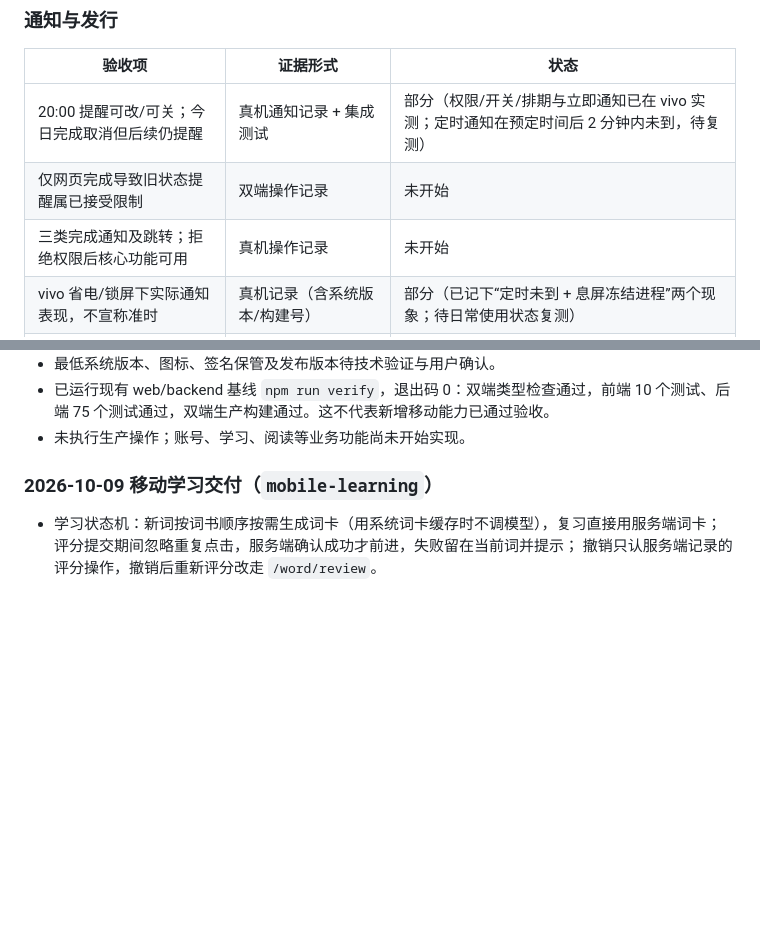
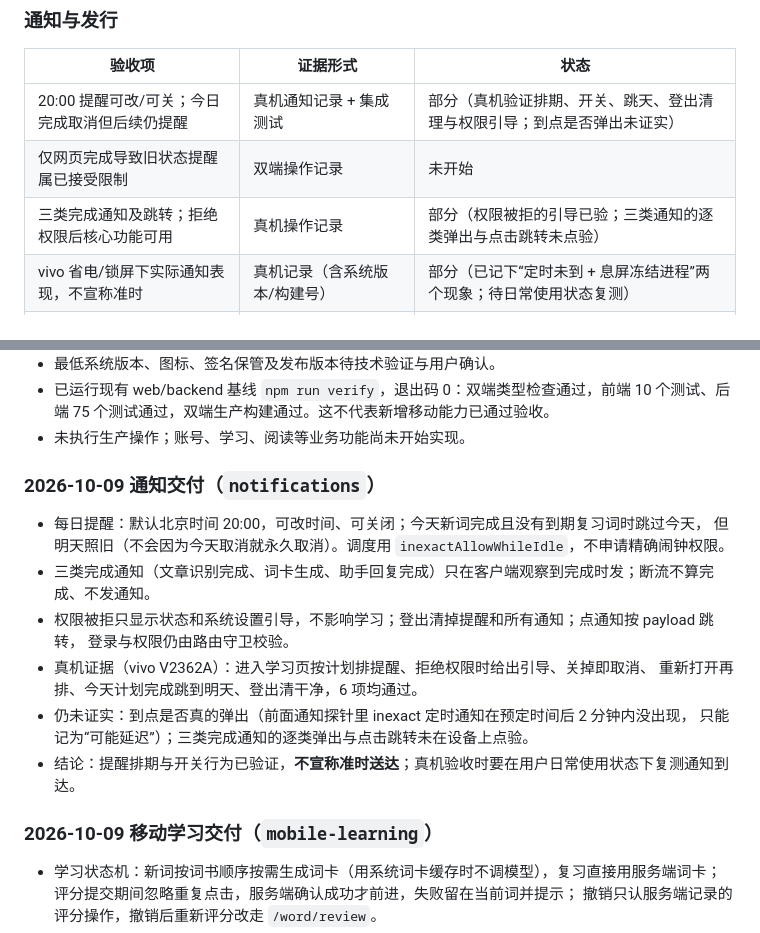
Before and after one commit to youtao19/SceneLex, a Markdown page: docs/mobile-implementation.md, 2 parts joined by grey strips. Rendered like a GitHub page; blank space fills up the shorter version.

Commit message:
docs: 记录每日提醒交付与未证实的送达行为
- 写清提醒规则、调度模式、三类完成通知、权限与登出处理
- 真机 6 项证据通过；明确未证实的是“到点是否真的弹出”和逐类通知的点击跳转
- 结论写成不宣称准时送达，真机验收时要在日常使用状态下复测

```diff
--- a/docs/mobile-implementation.md
+++ b/docs/mobile-implementation.md
@@ -171,9 +171,9 @@
 
 | 验收项 | 证据形式 | 状态 |
 | --- | --- | --- |
-| 20:00 提醒可改/可关；今日完成取消但后续仍提醒 | 真机通知记录 + 集成测试 | 部分（权限/开关/排期与立即通知已在 vivo 实测；定时通知在预定时间后 2 分钟内未到，待复测） |
+| 20:00 提醒可改/可关；今日完成取消但后续仍提醒 | 真机通知记录 + 集成测试 | 部分（真机验证排期、开关、跳天、登出清理与权限引导；到点是否弹出未证实） |
 | 仅网页完成导致旧状态提醒属已接受限制 | 双端操作记录 | 未开始 |
-| 三类完成通知及跳转；拒绝权限后核心功能可用 | 真机操作记录 | 未开始 |
+| 三类完成通知及跳转；拒绝权限后核心功能可用 | 真机操作记录 | 部分（权限被拒的引导已验；三类通知的逐类弹出与点击跳转未点验） |
 | vivo 省电/锁屏下实际通知表现，不宣称准时 | 真机记录（含系统版本/构建号） | 部分（已记下“定时未到 + 息屏冻结进程”两个现象；待日常使用状态复测） |
 | 签名 APK 安装与覆盖升级、签名文件不入库 | vivo 安装记录 + `git check-ignore` | 未开始（需用户确认签名保管方案） |
 
@@ -201,6 +201,19 @@
 - 最低系统版本、图标、签名保管及发布版本待技术验证与用户确认。
 - 已运行现有 web/backend 基线 `npm run verify`，退出码 0：双端类型检查通过，前端 10 个测试、后端 75 个测试通过，双端生产构建通过。这不代表新增移动能力已通过验收。
 - 未执行生产操作；账号、学习、阅读等业务功能尚未开始实现。
+
+### 2026-10-09 通知交付（`notifications`）
+
+- 每日提醒：默认北京时间 20:00，可改时间、可关闭；今天新词完成且没有到期复习词时跳过今天，
+  但明天照旧（不会因为今天取消就永久取消）。调度用 `inexactAllowWhileIdle`，不申请精确闹钟权限。
+- 三类完成通知（文章识别完成、词卡生成、助手回复完成）只在客户端观察到完成时发；断流不算完成、不发通知。
+- 权限被拒只显示状态和系统设置引导，不影响学习；登出清掉提醒和所有通知；点通知按 payload 跳转，
+  登录与权限仍由路由守卫校验。
+- 真机证据（vivo V2362A）：进入学习页按计划排提醒、拒绝权限时给出引导、关掉即取消、
+  重新打开再排、今天计划完成跳到明天、登出清干净，6 项均通过。
+- 仍未证实：到点是否真的弹出（前面通知探针里 inexact 定时通知在预定时间后 2 分钟内没出现，
+  只能记为“可能延迟”）；三类完成通知的逐类弹出与点击跳转未在设备上点验。
+- 结论：提醒排期与开关行为已验证，**不宣称准时送达**；真机验收时要在用户日常使用状态下复测通知到达。
 
 ### 2026-10-09 移动学习交付（`mobile-learning`）
 
```
